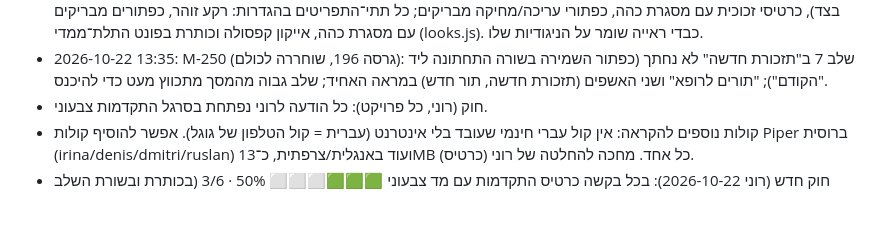
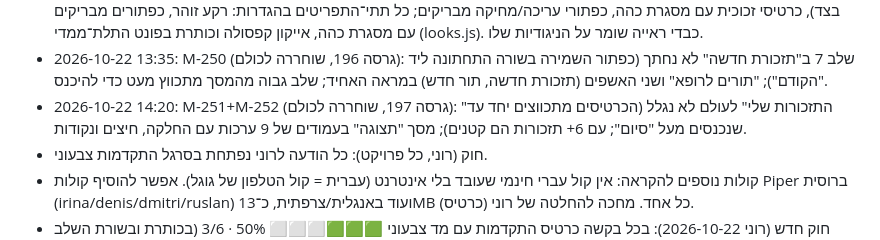
Before and after one commit to mailroni-cell/MedTime-App, a Markdown page: handoff/HANDOFF.md, the part around one of its changes. GitHub-like rendering; blank space fills up the shorter version.

Commit message:
R-197, handoff [skip ci]
Co-Authored-By: Claude Opus 5.5 (1M context) <noreply@anthropic.com>
Claude-Session: https://claude.ai/code/session_01A9pNaGupDEjWngj1PsdFue

```diff
--- a/handoff/HANDOFF.md
+++ b/handoff/HANDOFF.md
@@ -77,6 +77,7 @@
 - 2026-10-22 12:35: M-248 (גרסה 194, שוחררה לכולם): גם לקפסולות במסך הראשי מסגרת כהה וצל עמוק, כמו בהגדרות.
 - 2026-10-22 13:05: M-249 (גרסה 195, שוחררה לכולם): "התזכורות שלי" לא נחתך (הכרטיס האחרון מעל "סיום", בלי הפס החתוך בצד), כרטיסי זכוכית עם מסגרת כהה, כפתורי עריכה/מחיקה מבריקים; כל תתי־התפריטים בהגדרות: רקע זוהר, כפתורים מבריקים עם מסגרת כהה, אייקון קפסולה וכותרת בפונט התלת־ממדי (looks.js). כבדי ראייה שומר על הניגודיות שלו.
 - 2026-10-22 13:35: M-250 (גרסה 196, שוחררה לכולם): שלב 7 ב"תזכורת חדשה" לא נחתך (כפתור השמירה בשורה התחתונה ליד "הקודם"); "תורים לרופא" ושני האשפים (תזכורת חדשה, תור חדש) במראה האחיד; שלב גבוה מהמסך מתכווץ מעט כדי להיכנס.
+- 2026-10-22 14:20: M-251+M-252 (גרסה 197, שוחררה לכולם): "התזכורות שלי" לעולם לא נגלל (הכרטיסים מתכווצים יחד עד שנכנסים מעל "סיום"; עם 6+ תזכורות הם קטנים); מסך "תצוגה" בעמודים של 9 ערכות עם החלקה, חיצים ונקודות.
 - חוק (רוני, כל פרויקט): כל הודעה לרוני נפתחת בסרגל התקדמות צבעוני.
 - קולות נוספים להקראה: אין קול עברי חינמי שעובד בלי אינטרנט (עברית = קול הטלפון של גוגל). אפשר להוסיף קולות Piper ברוסית (irina/denis/dmitri/ruslan) ועוד באנגלית/צרפתית, כ־13MB כל אחד. מחכה להחלטה של רוני (כרטיס).
 - חוק חדש (רוני 2026-10-22): בכל בקשה כרטיס התקדמות עם מד צבעוני 🟩🟩🟩⬜⬜⬜ 50% · 3/6 (בכותרת ובשורת השלב שרץ). נשמר ב־CLAUDE.md.
```
Also changed, not shown: other parts of handoff/HANDOFF.md (+1 -1 lines), CHANGES.md (+1 -0 lines).
